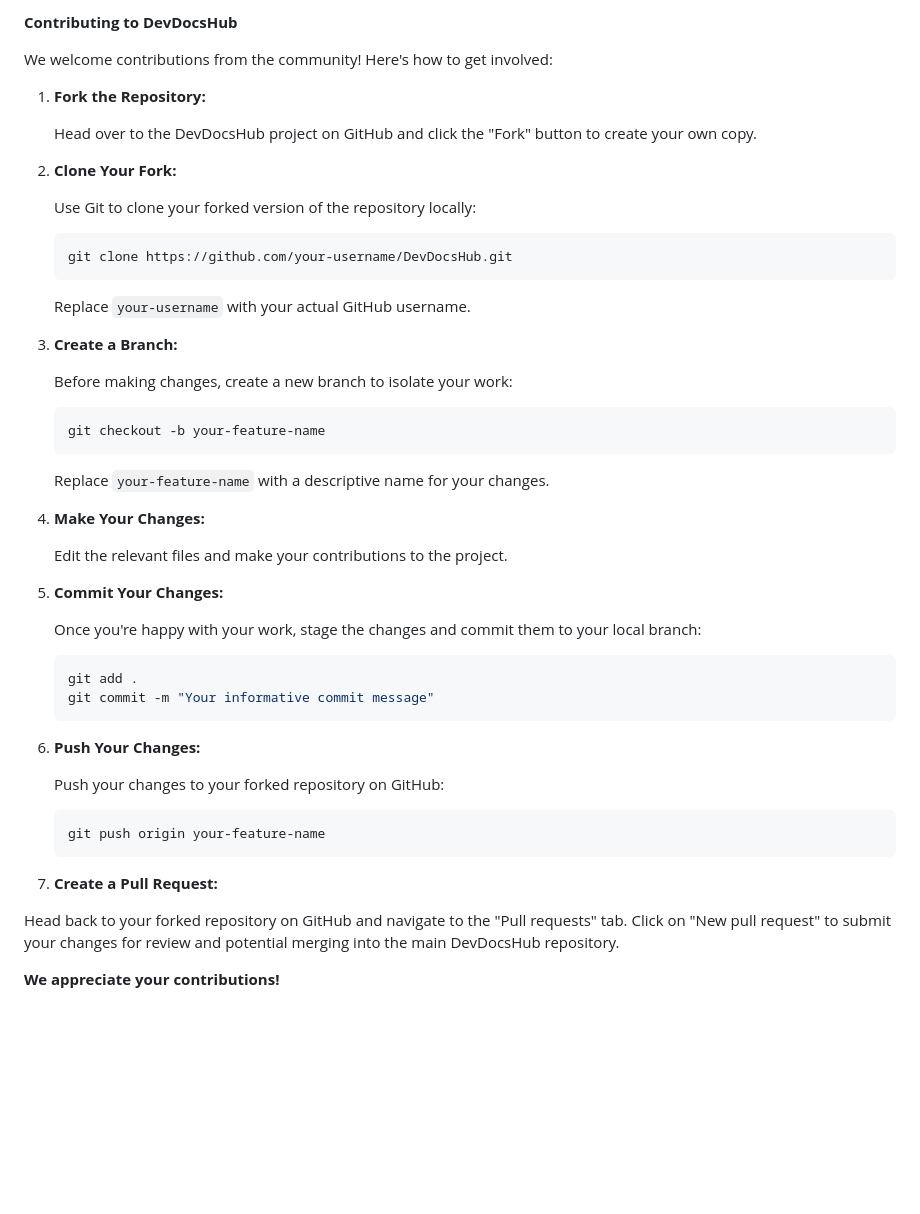
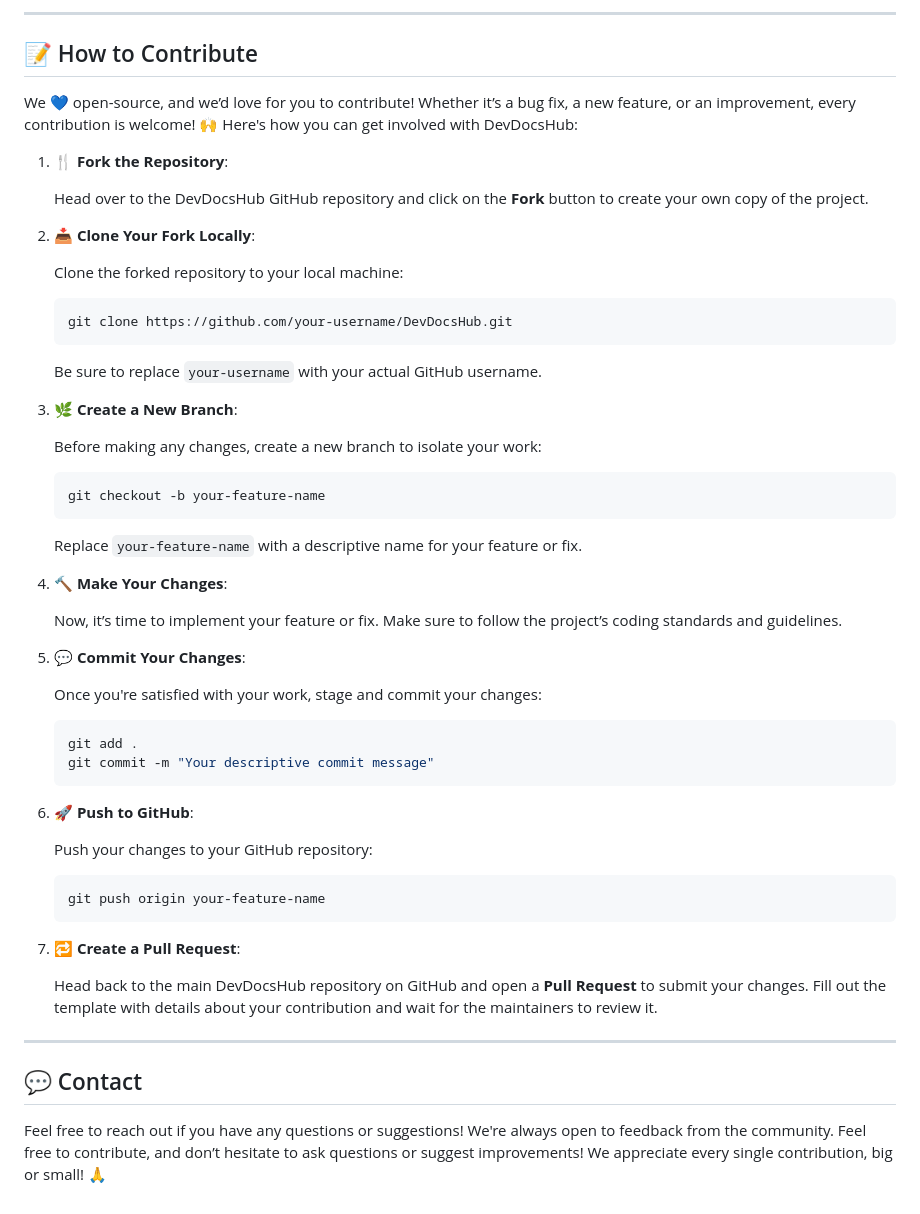
Before and after one commit to andoriyaprashant/DevDocsHub, a Markdown page: README.md, the part around one of its changes. Drawn GitHub-style; blank space fills up the shorter version.

````diff
--- a/README.md
+++ b/README.md
@@ -70,53 +88,62 @@ DevDocsHub is easy to set up and use. Here's a quick guide:
 
-**Contributing to DevDocsHub**
+---
 
-We welcome contributions from the community! Here's how to get involved:
+## 📝 How to Contribute
 
-1. **Fork the Repository:**
+We 💙 open-source, and we’d love for you to contribute! Whether it’s a bug fix, a new feature, or an improvement, every contribution is welcome! 🙌 Here's how you can get involved with DevDocsHub:
 
-   Head over to the DevDocsHub project on GitHub and click the "Fork" button to create your own copy.
+1. **🍴 Fork the Repository**:
 
-2. **Clone Your Fork:**
+   Head over to the DevDocsHub GitHub repository and click on the **Fork** button to create your own copy of the project.
 
-   Use Git to clone your forked version of the repository locally:
+2. **📥 Clone Your Fork Locally**:
+
+   Clone the forked repository to your local machine:
 
    ```bash
    git clone https://github.com/your-username/DevDocsHub.git
    ```
-   Replace `your-username` with your actual GitHub username.
 
-3. **Create a Branch:**
+   Be sure to replace `your-username` with your actual GitHub username.
 
-   Before making changes, create a new branch to isolate your work:
+3. **🌿 Create a New Branch**:
+
+   Before making any changes, create a new branch to isolate your work:
 
    ```bash
    git checkout -b your-feature-name
    ```
-   Replace `your-feature-name` with a descriptive name for your changes.
 
-4. **Make Your Changes:**
+   Replace `your-feature-name` with a descriptive name for your feature or fix.
 
-   Edit the relevant files and make your contributions to the project.
+4. **🔨 Make Your Changes**:
 
-5. **Commit Your Changes:**
+   Now, it’s time to implement your feature or fix. Make sure to follow the project’s coding standards and guidelines.
 
-   Once you're happy with your work, stage the changes and commit them to your local branch:
+5. **💬 Commit Your Changes**:
+
+   Once you're satisfied with your work, stage and commit your changes:
 
    ```bash
    git add .
-   git commit -m "Your informative commit message"
+   git commit -m "Your descriptive commit message"
    ```
 
-6. **Push Your Changes:**
+6. **🚀 Push to GitHub**:
 
-   Push your changes to your forked repository on GitHub:
+   Push your changes to your GitHub repository:
 
    ```bash
    git push origin your-feature-name
    ```
 
-7. **Create a Pull Request:**
+7. **🔁 Create a Pull Request**:
 
-Head back to your forked repository on GitHub and navigate to the "Pull requests" tab. Click on "New pull request" to submit your changes for review and potential merging into the main DevDocsHub repository.
+   Head back to the main DevDocsHub repository on GitHub and open a **Pull Request** to submit your changes. Fill out the template with details about your contribution and wait for the maintainers to review it.
 
-**We appreciate your contributions!**
+
+---
+
+## 💬 Contact
+
+Feel free to reach out if you have any questions or suggestions! We're always open to feedback from the community. Feel free to contribute, and don’t hesitate to ask questions or suggest improvements! We appreciate every single contribution, big or small! 🙏
````
Also changed, not shown: other parts of README.md (+54 -36 lines).
